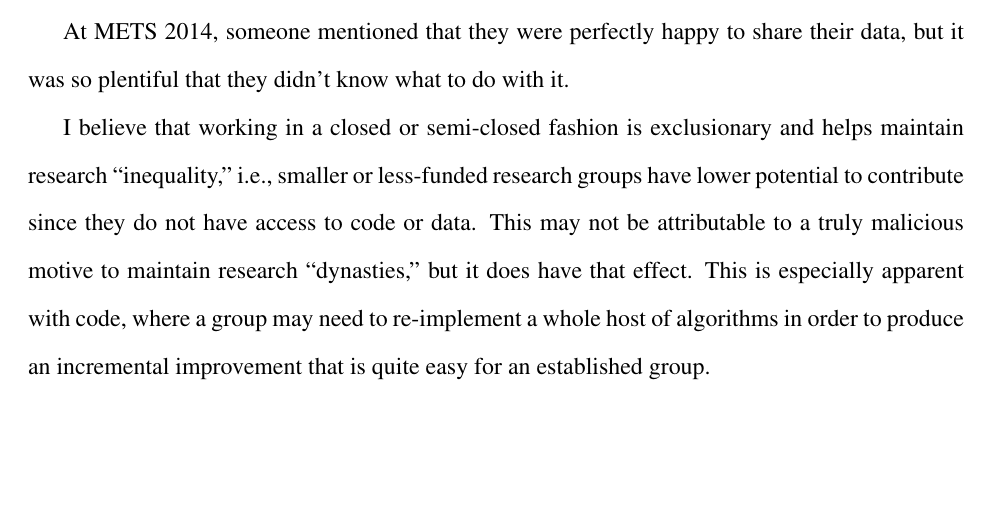
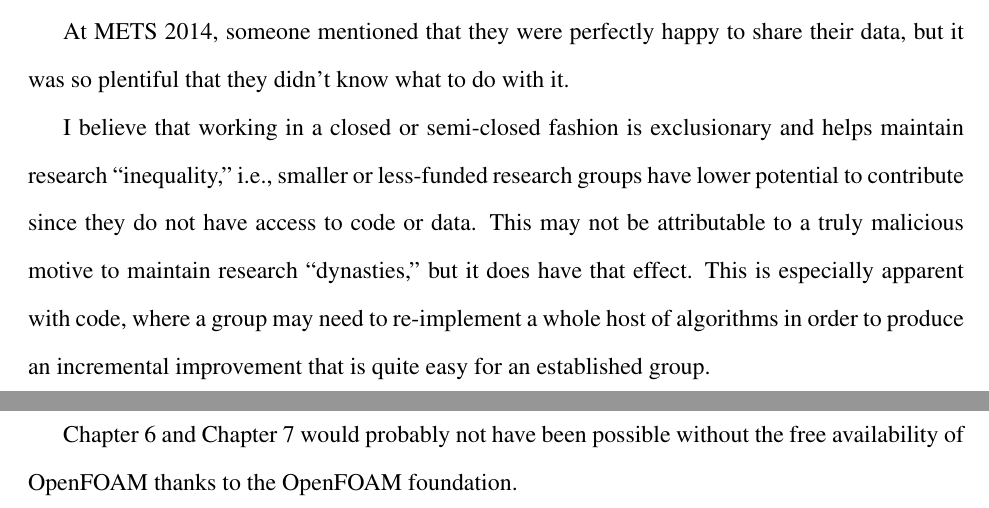
Before and after one commit to petebachant/PhD-thesis, a LaTeX thesis (thesis.tex, which reads appendices/open-research.tex): part of page 111 of 111 before the commit and two parts of pages 111 and 112 of 112 after it, the two joined at a grey line, cut so that both start at the same text, the shorter picture padded with empty space. Compiled offline with pdfLaTeX.

Commit message:
Add thanks to OpenFOAM in appendix

```diff
--- a/appendices/open-research.tex
+++ b/appendices/open-research.tex
@@ -74,3 +74,7 @@ research ``dynasties,'' but it does have that effect. This is especially
 apparent with code, where a group may need to re-implement a whole host of
 algorithms in order to produce an incremental improvement that is quite easy for
 an established group.
+
+Chapter~\ref{chap:CFD} and Chapter~\ref{chap:ALM} would probably not have been
+possible without the free availability of OpenFOAM thanks to the OpenFOAM
+foundation.
```
